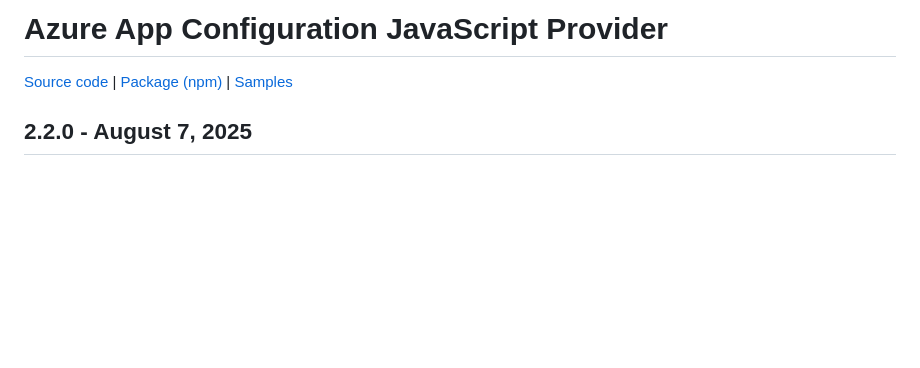
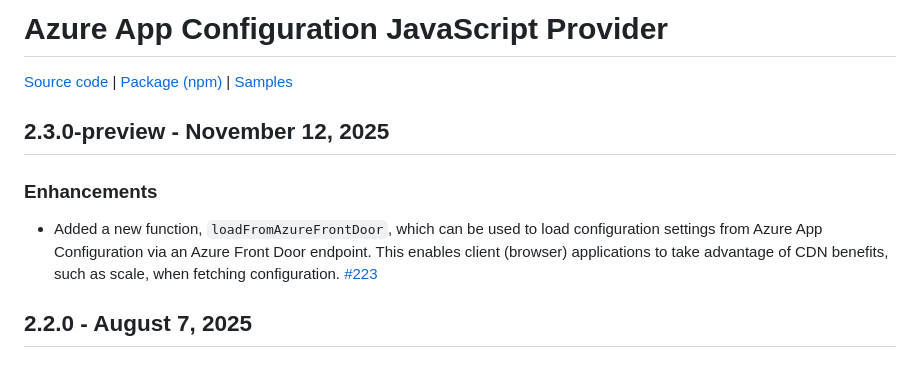
Before and after one commit to Azure/AppConfiguration, a Markdown page: releaseNotes/JavaScriptProvider.md, the part around the change. Drawn GitHub-style; blank space fills up the shorter version.

Commit message:
release note js provider 2.3.0-preview (#1108)
* release note js provider 2.3.0-preview

* Update releaseNotes/JavaScriptProvider.md

Co-authored-by: Jimmy Campbell <jimmyca@microsoft.com>

---------

Co-authored-by: Jimmy Campbell <jimmyca@microsoft.com>

```diff
--- a/releaseNotes/JavaScriptProvider.md
+++ b/releaseNotes/JavaScriptProvider.md
@@ -1,6 +1,13 @@
 # Azure App Configuration JavaScript Provider
 
 [Source code][source_code] | [Package (npm)][package] | [Samples][samples]
+
+## 2.3.0-preview - November 12, 2025
+
+### Enhancements
+
+* Added a new function, `loadFromAzureFrontDoor`, which can be used to load configuration settings from Azure App Configuration via an Azure Front Door endpoint. This enables client (browser) applications to take advantage of CDN benefits, such as scale, when fetching configuration. [#223](https://github.com/Azure/AppConfiguration-JavaScriptProvider/pull/223)
+
 
 ## 2.2.0 - August 7, 2025
 
```
